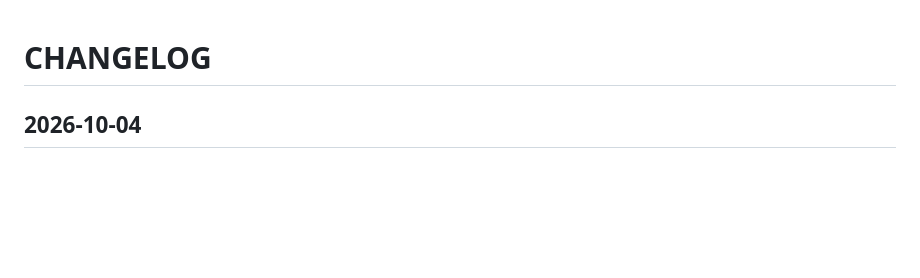
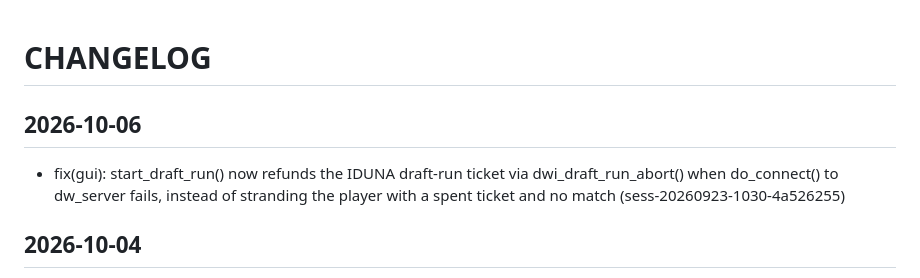
Before and after one commit to emilyspringerton/DEADWEIGHT, a Markdown page: CHANGELOG.md, the part around the change. Drawn GitHub-style; blank space fills up the shorter version.

Commit message:
changelog(DEADWEIGHT): fix(gui): start_draft_run() now refunds the IDUNA draft-run…
Session: sess-20260923-1030-4a526255

```diff
--- a/CHANGELOG.md
+++ b/CHANGELOG.md
@@ -1,4 +1,9 @@
 # CHANGELOG
+
+## 2026-10-06
+
+- fix(gui): start_draft_run() now refunds the IDUNA draft-run ticket via dwi_draft_run_abort() when do_connect() to dw_server fails, instead of stranding the player with a spent ticket and no match (sess-20260923-1030-4a526255)
+
 
 ## 2026-10-04
 
```
